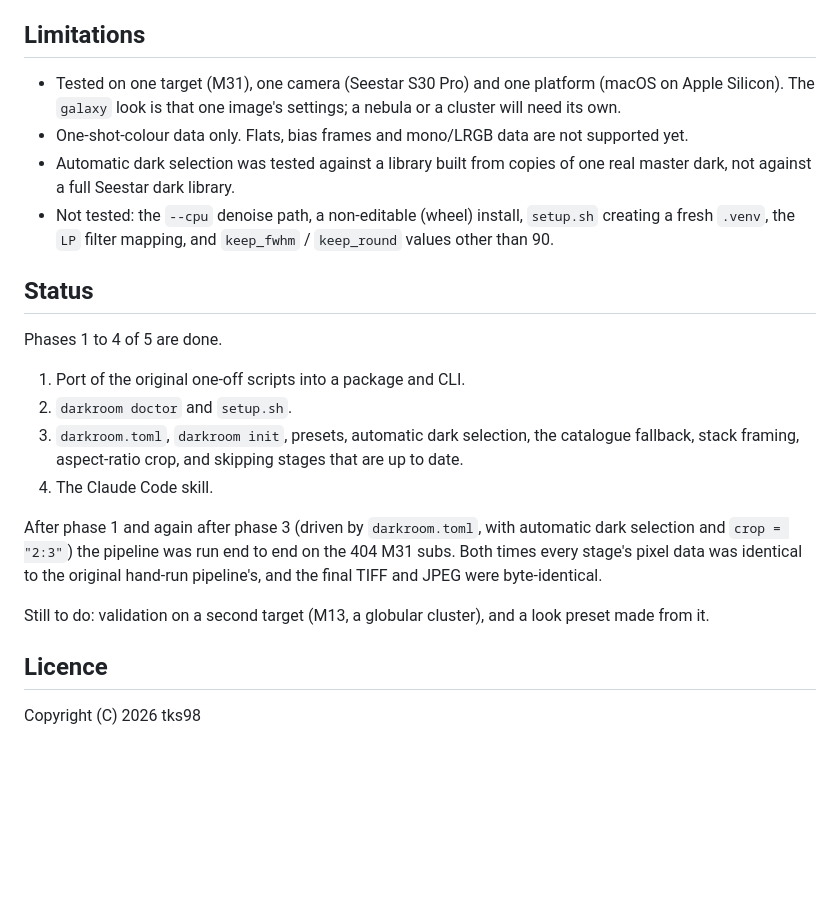
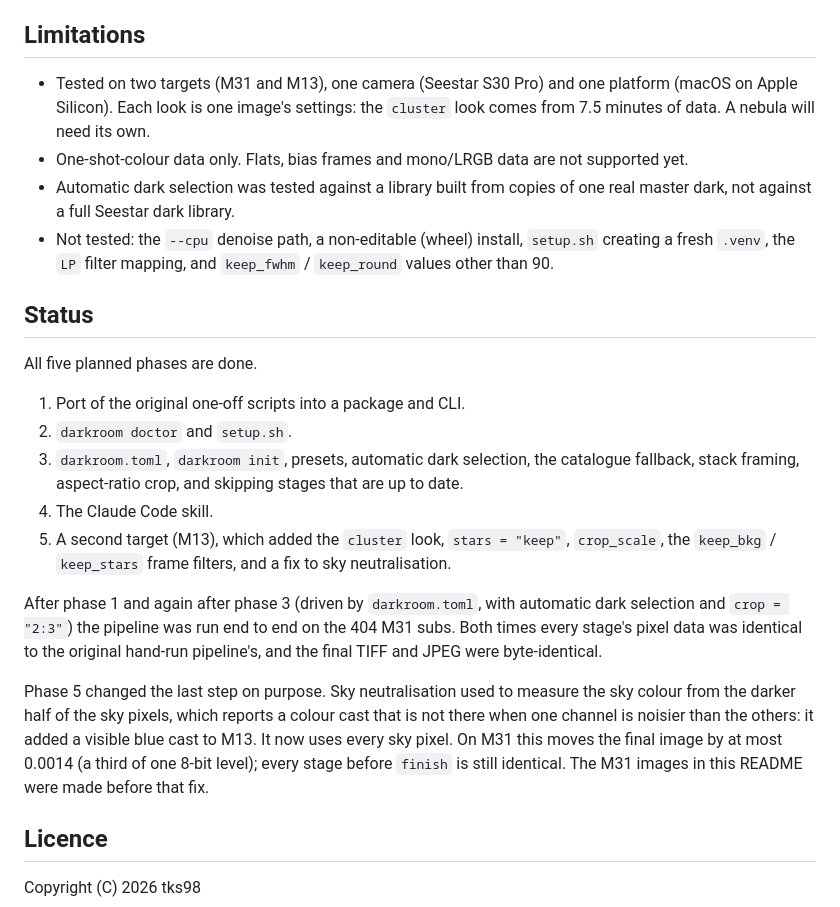
Before and after one commit to tks98/darkroom, a Markdown page: README.md, the part around one of its changes. Rendered like a GitHub page; blank space fills up the shorter version.

```diff
--- a/README.md
+++ b/README.md
@@ -222,9 +246,9 @@ links it into `~/.claude/skills/darkroom` so it is available from any folder.
 
 ## Limitations
 
-- Tested on one target (M31), one camera (Seestar S30 Pro) and one platform
-  (macOS on Apple Silicon). The `galaxy` look is that one image's settings;
-  a nebula or a cluster will need its own.
+- Tested on two targets (M31 and M13), one camera (Seestar S30 Pro) and one
+  platform (macOS on Apple Silicon). Each look is one image's settings: the
+  `cluster` look comes from 7.5 minutes of data. A nebula will need its own.
 - One-shot-colour data only. Flats, bias frames and mono/LRGB data are not
   supported yet.
 - Automatic dark selection was tested against a library built from copies of
@@ -235,7 +259,7 @@ links it into `~/.claude/skills/darkroom` so it is available from any folder.
 
 ## Status
 
-Phases 1 to 4 of 5 are done.
+All five planned phases are done.
 
 1. Port of the original one-off scripts into a package and CLI.
 2. `darkroom doctor` and `setup.sh`.
@@ -243,14 +267,22 @@ Phases 1 to 4 of 5 are done.
    catalogue fallback, stack framing, aspect-ratio crop, and skipping stages
    that are up to date.
 4. The Claude Code skill.
+5. A second target (M13), which added the `cluster` look, `stars = "keep"`,
+   `crop_scale`, the `keep_bkg` / `keep_stars` frame filters, and a fix to sky
+   neutralisation.
 
 After phase 1 and again after phase 3 (driven by `darkroom.toml`, with
 automatic dark selection and `crop = "2:3"`) the pipeline was run end to end
 on the 404 M31 subs. Both times every stage's pixel data was identical to the
 original hand-run pipeline's, and the final TIFF and JPEG were byte-identical.
 
-Still to do: validation on a second target (M13, a globular cluster), and a
-look preset made from it.
+Phase 5 changed the last step on purpose. Sky neutralisation used to measure
+the sky colour from the darker half of the sky pixels, which reports a colour
+cast that is not there when one channel is noisier than the others: it added
+a visible blue cast to M13. It now uses every sky pixel. On M31 this moves
+the final image by at most 0.0014 (a third of one 8-bit level); every stage
+before `finish` is still identical. The M31 images in this README were made
+before that fix.
 
 ## Licence
 
```
Also changed, not shown: other parts of README.md (+32 -8 lines), skill/SKILL.md (+34 -4 lines), docs/images/m13_sub_vs_darkroom.jpg (added), 11 other files.
